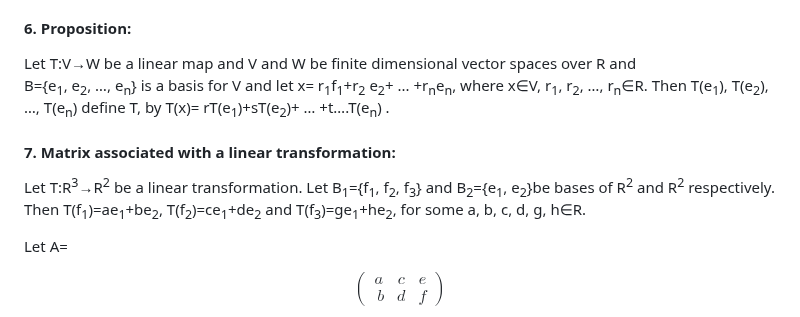
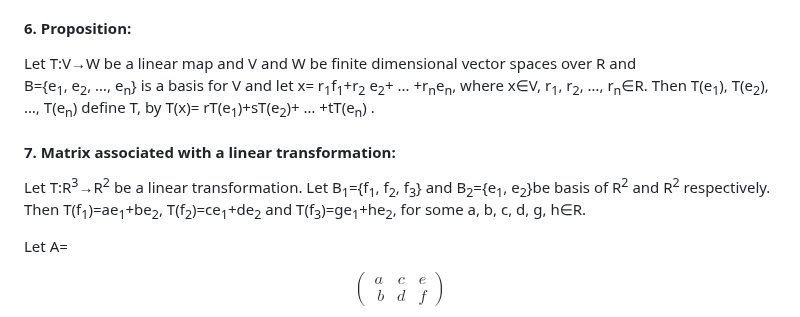
Before and after one commit to virtual-labs/exp-linear-transformation-matrices-dei, a Markdown page: experiment/theory.md, the part around the change. Drawn GitHub-style.

```diff
--- a/experiment/theory.md
+++ b/experiment/theory.md
@@ -45,10 +45,10 @@ T(x)+T(y)=(-x<sub>2</sub>, x<sub>1</sub>)+ (-y<sub>2</sub>, y<sub>1</sub>)= ( x<
 
 #### 6. Proposition:
 Let T:V→W be a linear map and V and W be finite dimensional vector spaces over R and <br>
-B={e<sub>1</sub>, e<sub>2</sub>, …, e<sub>n</sub>} is a basis for V and let x= r<sub>1</sub>f<sub>1</sub>+r<sub>2</sub> e<sub>2</sub>+ ... +r<sub>n</sub>e<sub>n</sub>, where x&isin;V, r<sub>1</sub>, r<sub>2</sub>, …, r<sub>n</sub>&isin;R. Then T(e<sub>1</sub>), T(e<sub>2</sub>), …, T(e<sub>n</sub>) define T, by  T(x)= rT(e<sub>1</sub>)+sT(e<sub>2</sub>)+  … +t….T(e<sub>n</sub>) .
+B={e<sub>1</sub>, e<sub>2</sub>, …, e<sub>n</sub>} is a basis for V and let x= r<sub>1</sub>f<sub>1</sub>+r<sub>2</sub> e<sub>2</sub>+ ... +r<sub>n</sub>e<sub>n</sub>, where x&isin;V, r<sub>1</sub>, r<sub>2</sub>, …, r<sub>n</sub>&isin;R. Then T(e<sub>1</sub>), T(e<sub>2</sub>), …, T(e<sub>n</sub>) define T, by  T(x)= rT(e<sub>1</sub>)+sT(e<sub>2</sub>)+  … +tT(e<sub>n</sub>) .
 
 #### 7. Matrix associated with a linear transformation:
-Let T:R<sup>3</sup>→R<sup>2</sup> be a linear transformation. Let B<sub>1</sub>={f<sub>1</sub>, f<sub>2</sub>, f<sub>3</sub>} and B<sub>2</sub>={e<sub>1</sub>, e<sub>2</sub>}be bases of R<sup>2</sup> and R<sup>2</sup> respectively. Then T(f<sub>1</sub>)=ae<sub>1</sub>+be<sub>2</sub>, T(f<sub>2</sub>)=ce<sub>1</sub>+de<sub>2</sub> and T(f<sub>3</sub>)=ge<sub>1</sub>+he<sub>2</sub>, for some a, b, c, d, g, h&isin;R.
+Let T:R<sup>3</sup>→R<sup>2</sup> be a linear transformation. Let B<sub>1</sub>={f<sub>1</sub>, f<sub>2</sub>, f<sub>3</sub>} and B<sub>2</sub>={e<sub>1</sub>, e<sub>2</sub>}be basis of R<sup>2</sup> and R<sup>2</sup> respectively. Then T(f<sub>1</sub>)=ae<sub>1</sub>+be<sub>2</sub>, T(f<sub>2</sub>)=ce<sub>1</sub>+de<sub>2</sub> and T(f<sub>3</sub>)=ge<sub>1</sub>+he<sub>2</sub>, for some a, b, c, d, g, h&isin;R.
 
 Let A=
 
```
